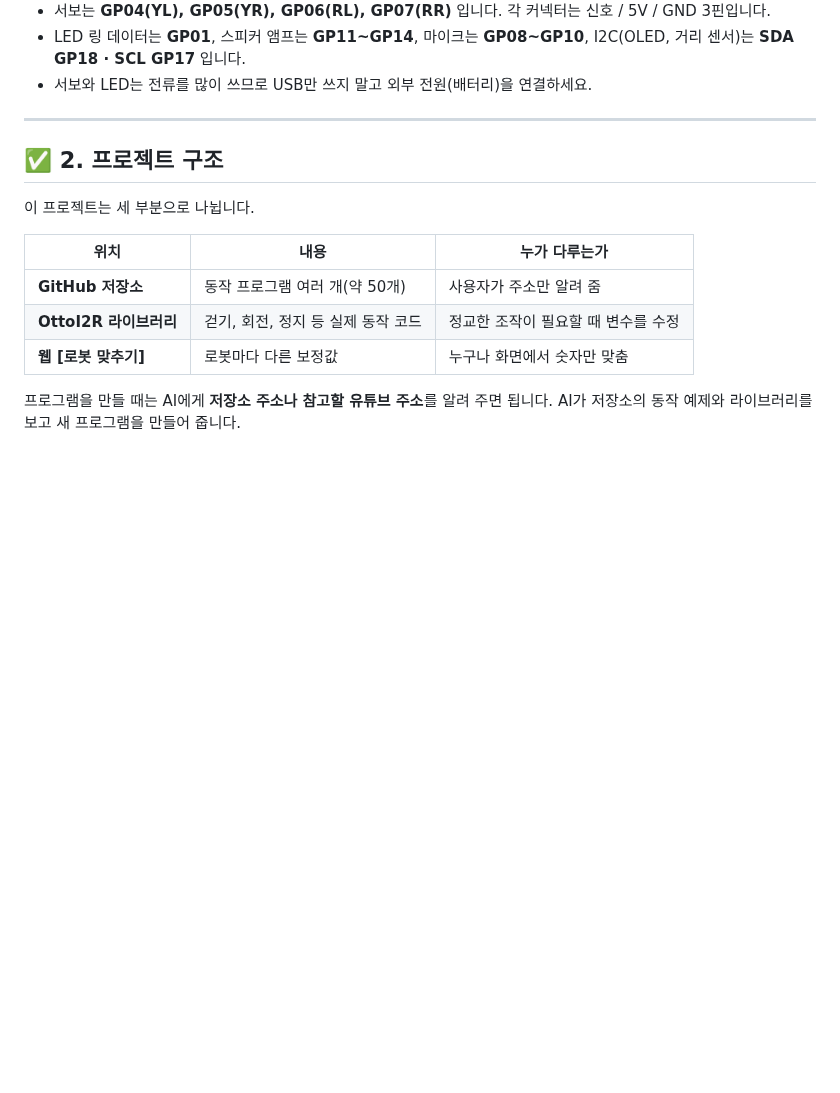
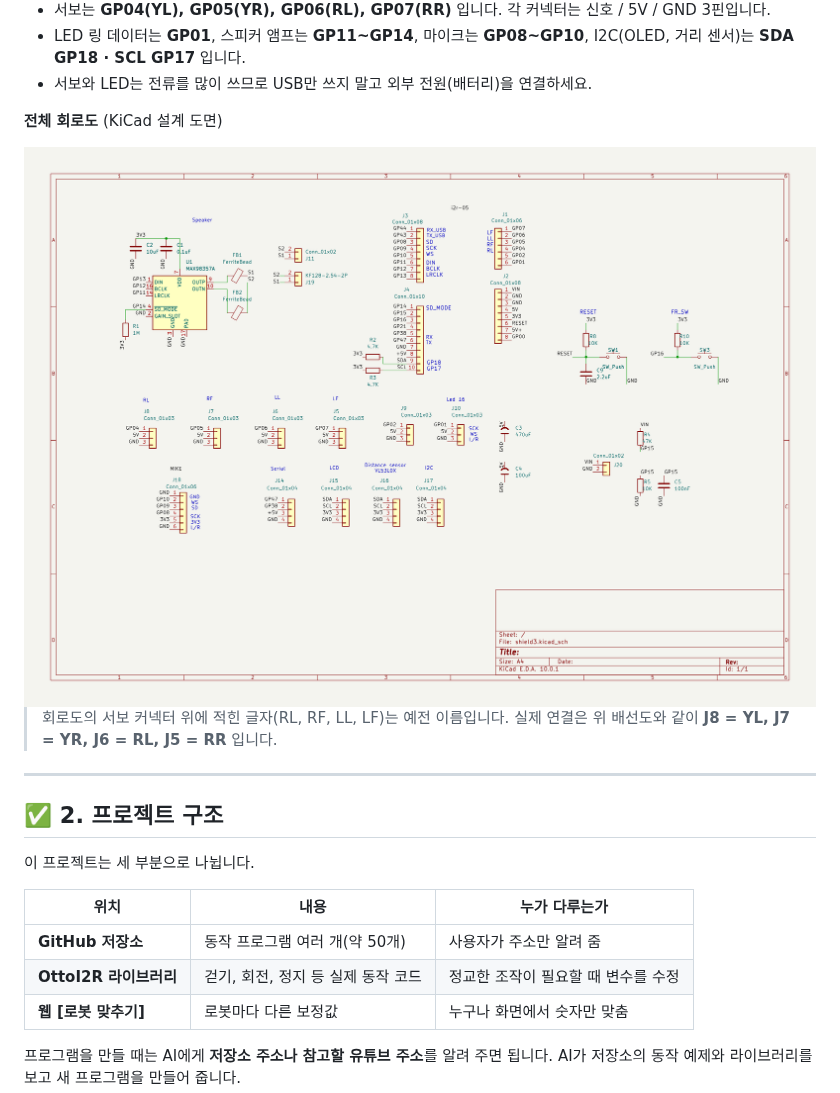
Before and after one commit to kdi6033/otto, a Markdown page: docs/guide.md, the part around the change. GitHub-like rendering; pictures changed too: images/otto-schematic.png (added); blank space fills up the shorter version.

Commit message:
1.1 회로도: 전체 회로도(KiCad) 그림 추가
Co-Authored-By: Claude Sonnet 5.5 <noreply@anthropic.com>

```diff
--- a/docs/guide.md
+++ b/docs/guide.md
@@ -60,6 +60,12 @@ i2r-05 보드의 커넥터와 연결 핀을 한눈에 정리한 그림입니다.
 - LED 링 데이터는 **GP01**, 스피커 앰프는 **GP11~GP14**, 마이크는 **GP08~GP10**, I2C(OLED, 거리 센서)는 **SDA GP18 · SCL GP17** 입니다.
 - 서보와 LED는 전류를 많이 쓰므로 USB만 쓰지 말고 외부 전원(배터리)을 연결하세요.
 
+**전체 회로도** (KiCad 설계 도면)
+
+<img src="../images/otto-schematic.png" alt="i2r-05 쉴드 회로도 (KiCad)" width="900">
+
+> 회로도의 서보 커넥터 위에 적힌 글자(RL, RF, LL, LF)는 예전 이름입니다. 실제 연결은 위 배선도와 같이 **J8 = YL, J7 = YR, J6 = RL, J5 = RR** 입니다.
+
 -------
 
 ## ✅ 2. 프로젝트 구조
```
